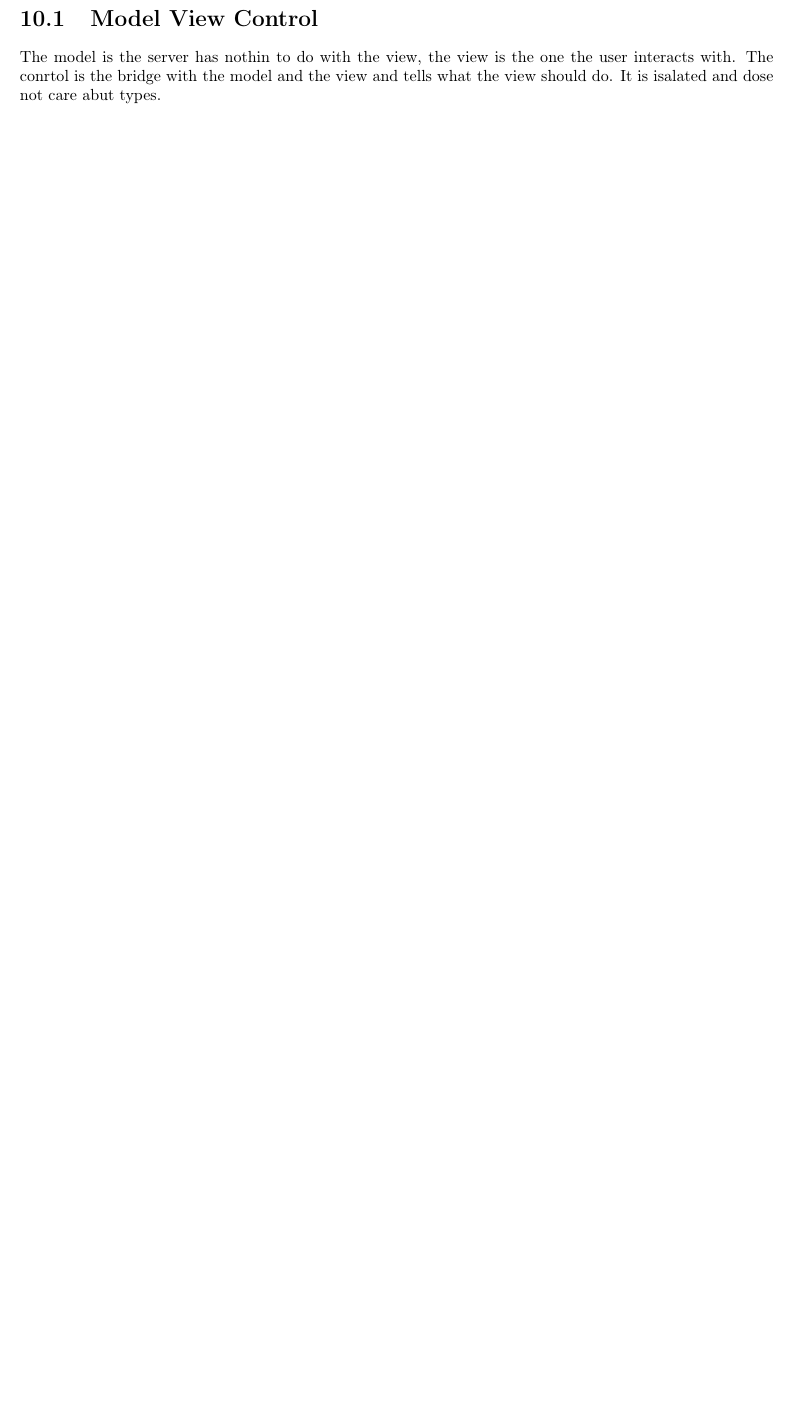
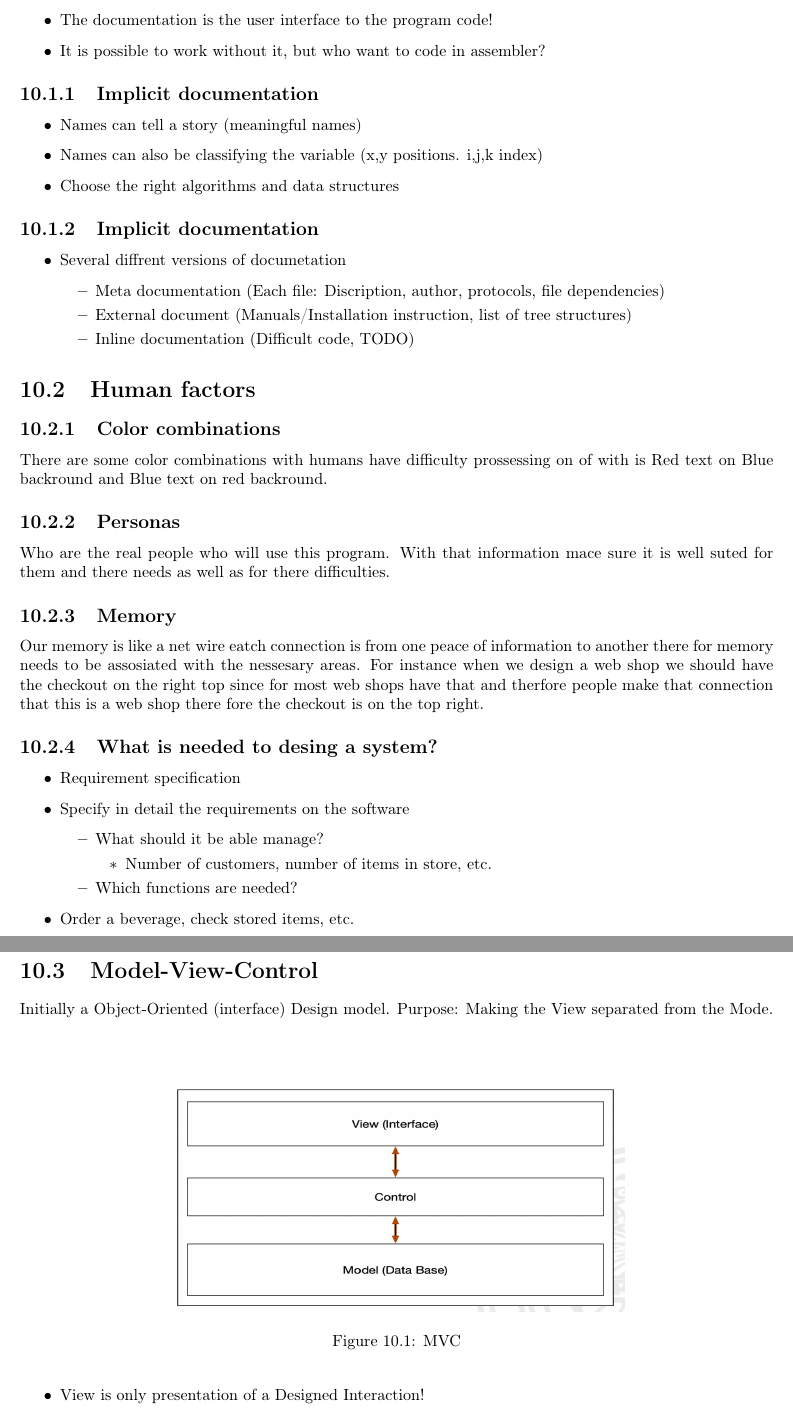
Before and after one commit to Anton-Augustsson/Master-s-Programme-in-Computer-and-Information-Engineering-personal-summary-collection, a LaTeX thesis (main.tex, which reads chapter10_System_Design_with_a_User_Perspective/sdup-summary.tex): part of page 194 of 216 before the commit and two parts of pages 194 and 195 of 218 after it, the two joined at a grey line, cut at the place of the change, the shorter picture padded with empty space. Compiled offline with pdfLaTeX.

Commit message:
completed summary for sdup

```diff
--- a/chapter10_System_Design_with_a_User_Perspective/sdup-summary.tex
+++ b/chapter10_System_Design_with_a_User_Perspective/sdup-summary.tex
@@ -2,7 +2,7 @@
 
 \newpage
 
+% 1. Model-View-Control
+% https://www.youtube.com/watch?v=Y3XKomLAmYI
+% https://www.techopedia.com/definition/3842/model-view-controller-mvc
 
-\section{Model View Control}
-The model is the server has nothin to do with the view, the view is the one the user
-interacts with. The conrtol is the bridge with the model and the view and tells what the view should do. It is isalated and dose not care abut types.
@@ -8,0 +30,68 @@ interacts with. The conrtol is the bridge with the model and the view and tells
+\begin{itemize}
+\item The documentation is the user interface to the program code!
+\item It is possible to work without it, but who want to code in assembler?
+\end{itemize}
+
+\subsection{Implicit documentation}
+\begin{itemize}
+\item Names can tell a story (meaningful names)
+\item Names can also be classifying the variable (x,y positions. i,j,k index)
+\item Choose the right algorithms and data structures
+\end{itemize}
+
+
+\subsection{Implicit documentation}
+\begin{itemize}
+\item Several diffrent versions of documetation
+  \begin{itemize}
+  \item Meta documentation (Each file: Discription, author, protocols, file dependencies)
+  \item External document (Manuals/Installation instruction, list of tree structures)
+  \item Inline documentation (Difficult code, TODO)
+  \end{itemize}
+\end{itemize}
+
+
+\section{Human factors}
+\subsection{Color combinations}
+There are some color combinations with humans have difficulty prossessing on of with is
+Red text on Blue backround and Blue text on red backround.
+
+\subsection{Personas}
+Who are the real people who will use this program. With that information mace sure it
+is well suted for them and there needs as well as for there difficulties.
+
+\subsection{Memory}
+Our memory is like a net wire eatch connection is from one peace of information to another
+there for memory needs to be assosiated with the nessesary areas. For instance when we
+design a web shop we should have the checkout on the right top since for most web shops have
+that and therfore people make that connection that this is a web shop there fore the checkout
+is on the top right.
+
+\subsection{What is needed to desing a system?}
+\begin{itemize}
+\item Requirement specification
+\item Specify in detail the requirements on the software
+  \begin{itemize}
+  \item What should it be able manage?
+    \begin{itemize}
+    \item Number of customers, number of items in store, etc.
+    \end{itemize}
+  \item Which functions are needed?
+  \end{itemize}
+\item Order a beverage, check stored items, etc.
+\end{itemize}
+
+\section{Model-View-Control}
+Initially a Object-Oriented (interface) Design model.
+Purpose: Making the View separated from the Mode.
+
+\begin{figure}[h]
+    \vspace{10mm}
+    \centering
+    \includegraphics[width=10cm, height=5cm]{image/mvc.png}
+    \caption{MVC}
+\end{figure}
+
+\begin{itemize}
+\item View is only presentation of a Designed Interaction!
+\item Start by modelling the Model and Control (as a command Interface)
```
Also changed, not shown: image/mvc.png (added), chapter10_System_Design_with_a_User_Perspective/sdup-summary.tex (28 more changed lines), 3 other files.
